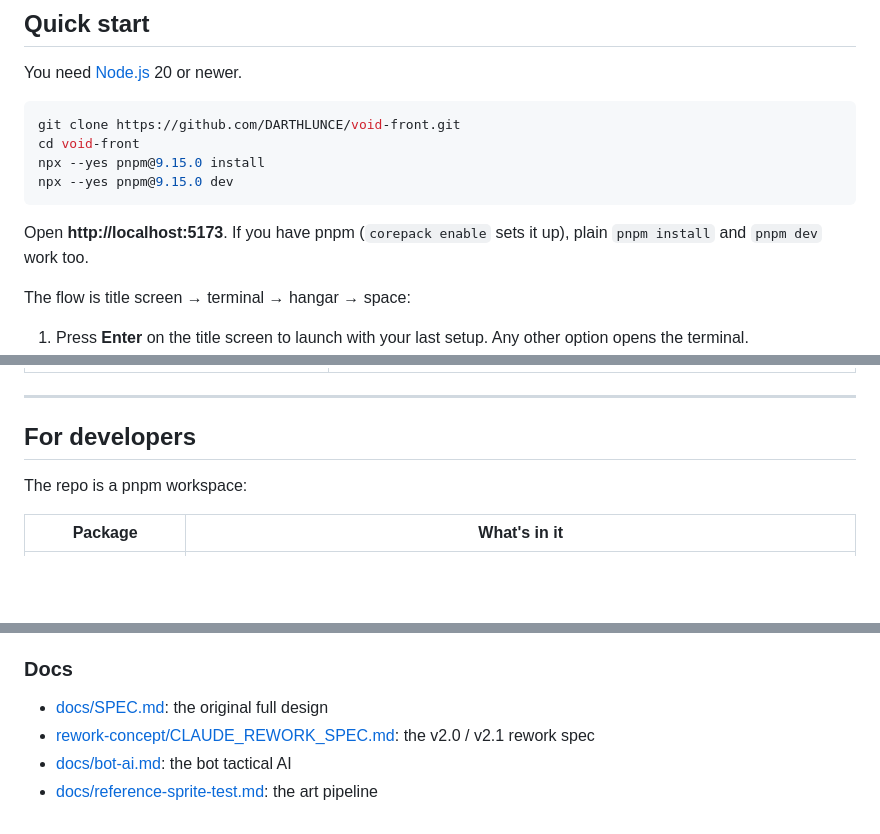
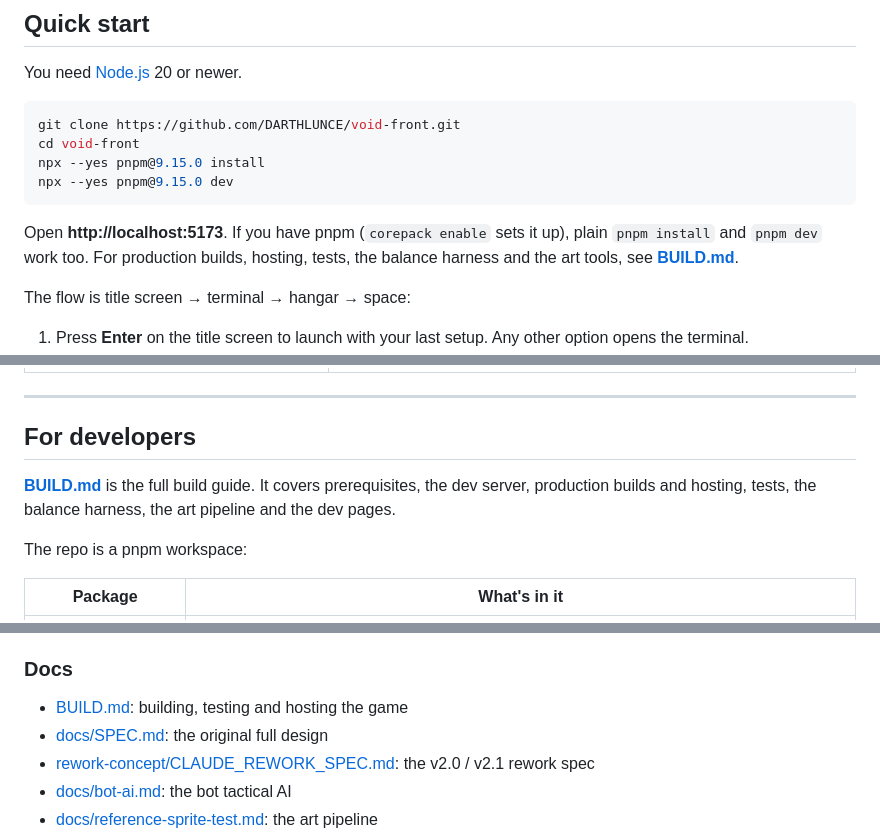
Before and after one commit to DARTHLUNCE/void-front, a Markdown page: README.md, 3 parts joined by grey strips. GitHub-like rendering; blank space fills up the shorter version.

````diff
--- a/README.md
+++ b/README.md
@@ -55,7 +55,8 @@ npx --yes pnpm@9.15.0 dev
 ```
 
 Open **http://localhost:5173**. If you have pnpm (`corepack enable` sets it up), plain `pnpm install` and
-`pnpm dev` work too.
+`pnpm dev` work too. For production builds, hosting, tests, the balance harness and the art tools, see
+**[BUILD.md](BUILD.md)**.
 
 The flow is title screen → terminal → hangar → space:
 
@@ -695,6 +696,9 @@ Each dev page tests one visual system in isolation. Open them while `pnpm dev` r
 
 ## For developers
 
+**[BUILD.md](BUILD.md)** is the full build guide. It covers prerequisites, the dev server, production
+builds and hosting, tests, the balance harness, the art pipeline and the dev pages.
+
 The repo is a pnpm workspace:
 
 | Package | What's in it |
@@ -724,6 +728,7 @@ The harness scores each run against balance targets:
 
 ### Docs
 
+- [BUILD.md](BUILD.md): building, testing and hosting the game
 - [docs/SPEC.md](docs/SPEC.md): the original full design
 - [rework-concept/CLAUDE_REWORK_SPEC.md](rework-concept/CLAUDE_REWORK_SPEC.md): the v2.0 / v2.1 rework spec
 - [docs/bot-ai.md](docs/bot-ai.md): the bot tactical AI
````
Also changed, not shown: BUILD.md (added, +215 -0 lines).
